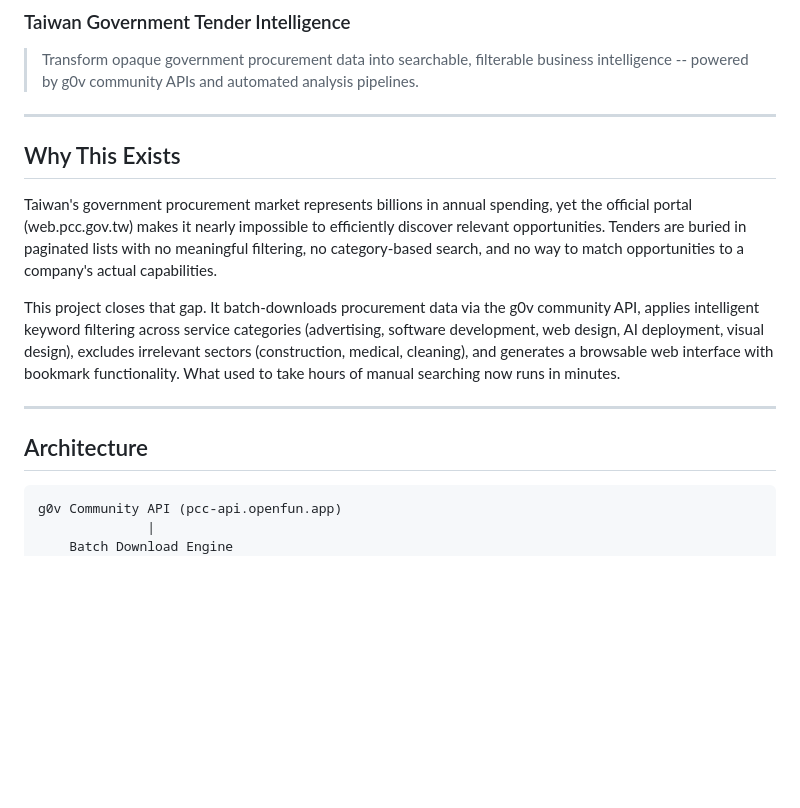
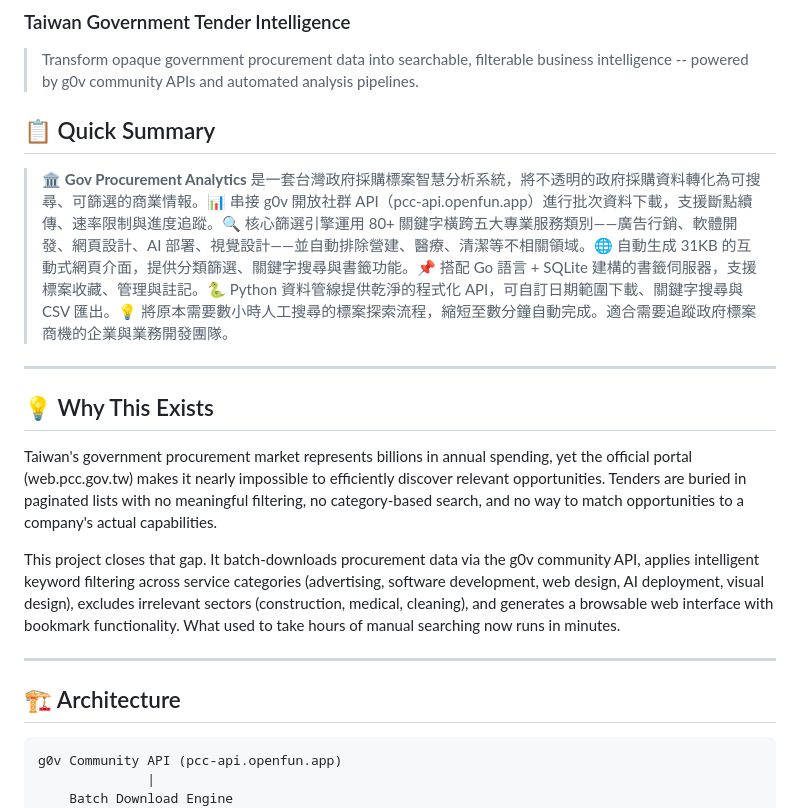
Before and after one commit to akaiHuang/gov-procurement-analytics, a Markdown page: README.md, the part around one of its changes. Rendered like a GitHub page; blank space fills up the shorter version.

Commit message:
Update: enhanced README + security fixes

````diff
--- a/README.md
+++ b/README.md
@@ -4,9 +4,13 @@
 
 > Transform opaque government procurement data into searchable, filterable business intelligence -- powered by g0v community APIs and automated analysis pipelines.
 
+## 📋 Quick Summary
+
+> 🏛️ **Gov Procurement Analytics** 是一套台灣政府採購標案智慧分析系統，將不透明的政府採購資料轉化為可搜尋、可篩選的商業情報。📊 串接 g0v 開放社群 API（pcc-api.openfun.app）進行批次資料下載，支援斷點續傳、速率限制與進度追蹤。🔍 核心篩選引擎運用 80+ 關鍵字橫跨五大專業服務類別——廣告行銷、軟體開發、網頁設計、AI 部署、視覺設計——並自動排除營建、醫療、清潔等不相關領域。🌐 自動生成 31KB 的互動式網頁介面，提供分類篩選、關鍵字搜尋與書籤功能。📌 搭配 Go 語言 + SQLite 建構的書籤伺服器，支援標案收藏、管理與註記。🐍 Python 資料管線提供乾淨的程式化 API，可自訂日期範圍下載、關鍵字搜尋與 CSV 匯出。💡 將原本需要數小時人工搜尋的標案探索流程，縮短至數分鐘自動完成。適合需要追蹤政府標案商機的企業與業務開發團隊。
+
 ---
 
-## Why This Exists
+## 💡 Why This Exists
 
 Taiwan's government procurement market represents billions in annual spending, yet the official portal (web.pcc.gov.tw) makes it nearly impossible to efficiently discover relevant opportunities. Tenders are buried in paginated lists with no meaningful filtering, no category-based search, and no way to match opportunities to a company's actual capabilities.
 
@@ -14,7 +18,7 @@ This project closes that gap. It batch-downloads procurement data via the g0v co
 
 ---
 
-## Architecture
+## 🏗️ Architecture
 
 ```
 g0v Community API (pcc-api.openfun.app)
````
Also changed, not shown: other parts of README.md (+6 -6 lines).
